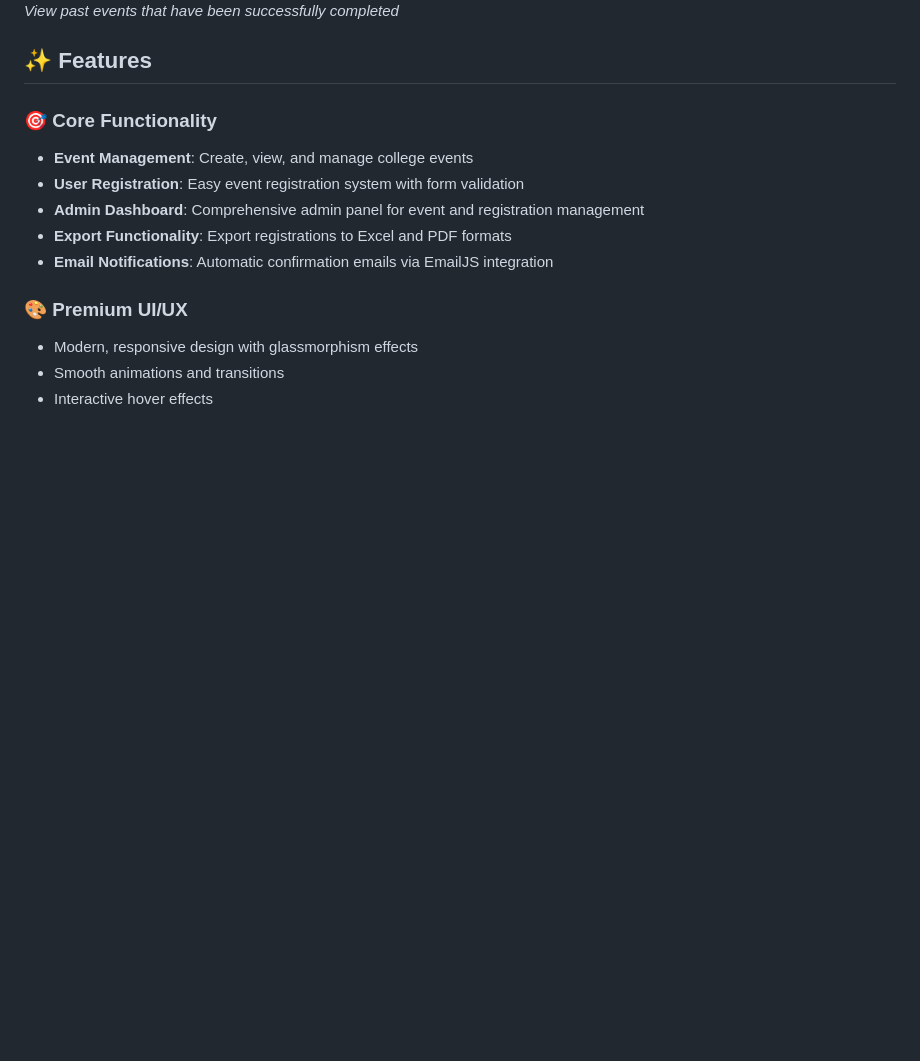
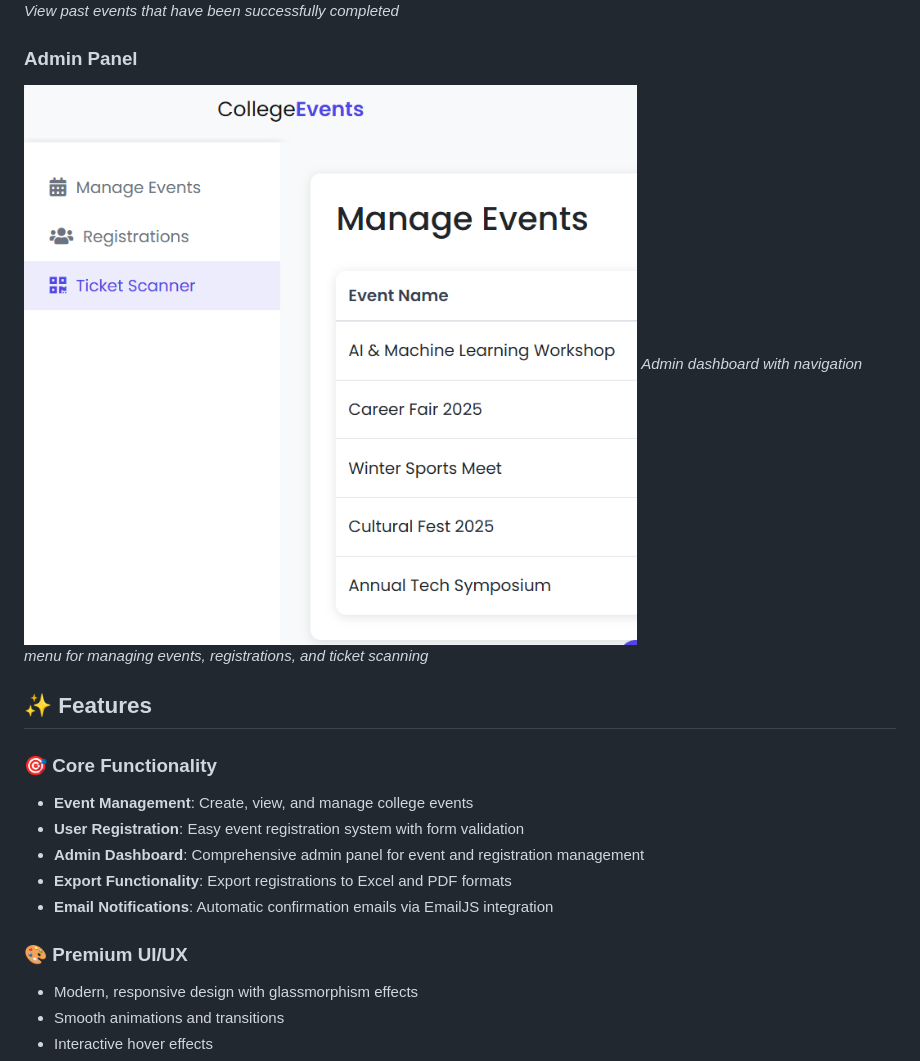
Before and after one commit to Pratik-techh/College-Event-Management-System, a Markdown page: README.md, the part around the change. Drawn GitHub-style; pictures changed too: screenshots/admin_navigation.png (added); blank space fills up the shorter version.

Commit message:
Add admin panel screenshot with navigation menu

```diff
--- a/README.md
+++ b/README.md
@@ -19,6 +19,10 @@ A modern, feature-rich web application for managing college events built with Dj
 ### Completed Events
 ![Completed Events](screenshots/completed_events.png)
 *View past events that have been successfully completed*
+
+### Admin Panel
+![Admin Panel](screenshots/admin_navigation.png)
+*Admin dashboard with navigation menu for managing events, registrations, and ticket scanning*
 
 ## ✨ Features
 
```
